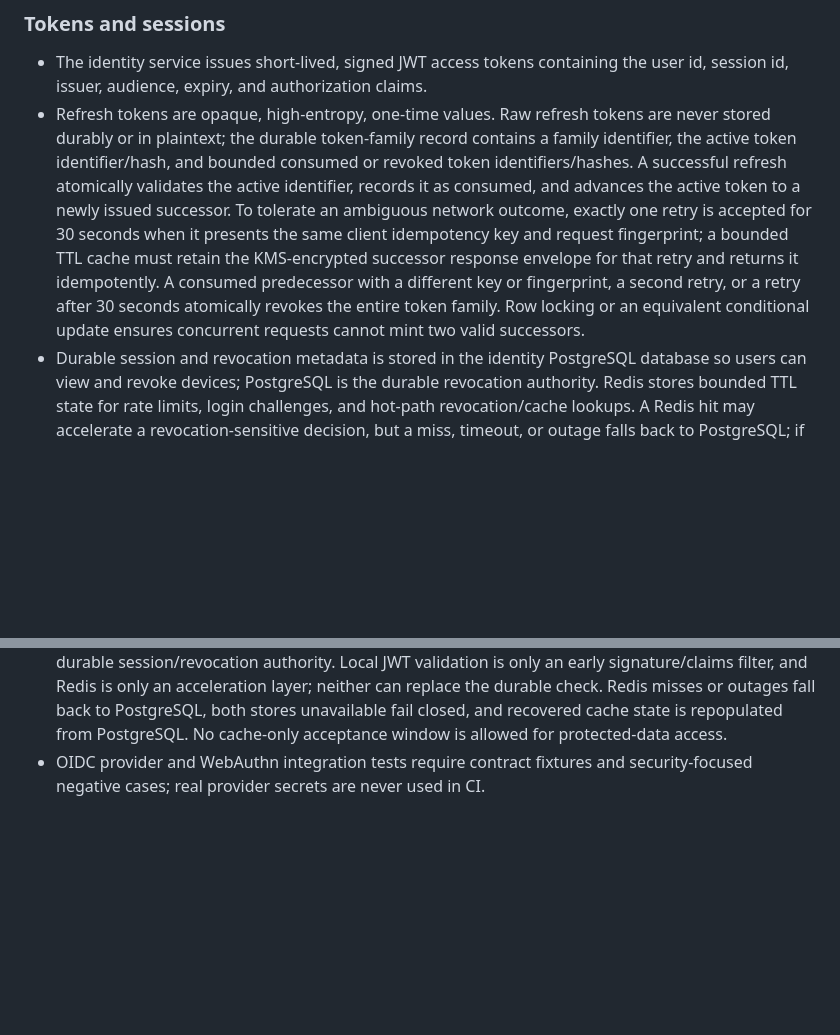
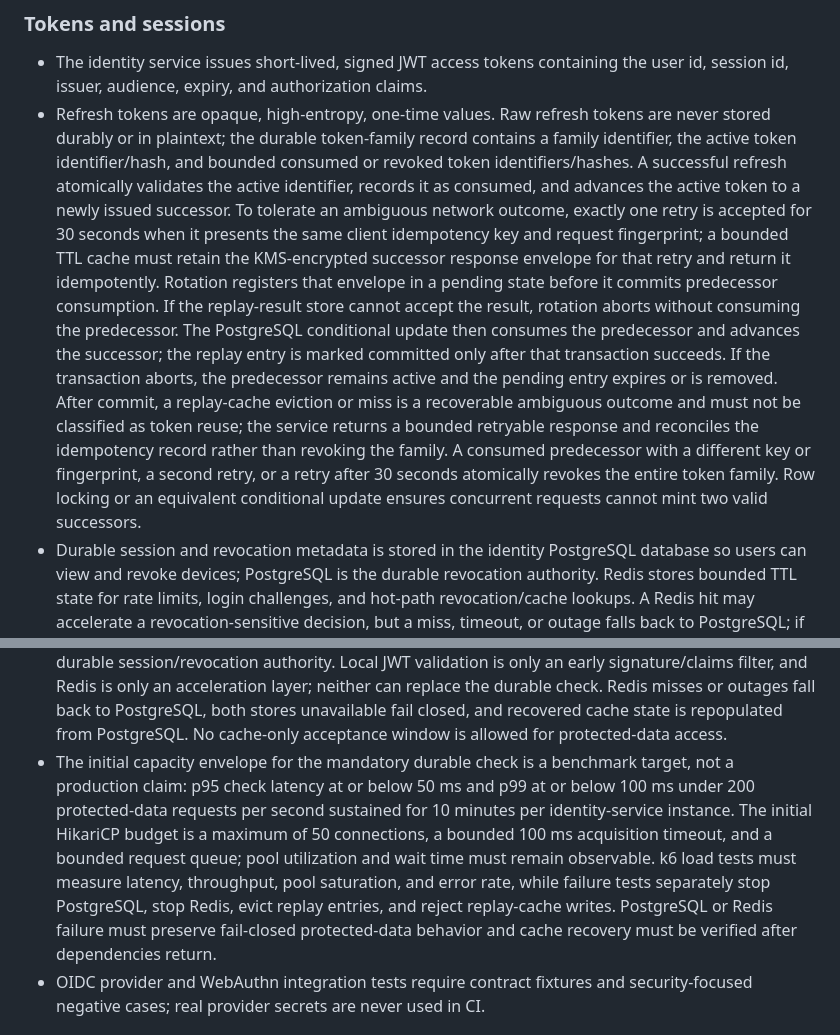
Before and after one commit to tdespenza/lifeos, a Markdown page: docs/adr/ADR-020-use-identity-service-for-multi-mode-authentication-and-session-management.md, 2 parts joined by grey strips. Drawn GitHub-style; blank space fills up the shorter version.

Commit message:
Harden refresh replay and capacity policy

```diff
--- a/docs/adr/ADR-020-use-identity-service-for-multi-mode-authentication-and-session-management.md
+++ b/docs/adr/ADR-020-use-identity-service-for-multi-mode-authentication-and-session-management.md
@@ -83,10 +83,20 @@ metadata.
   outcome, exactly one retry is accepted for 30 seconds when it presents the
   same client idempotency key and request fingerprint; a bounded TTL cache must
   retain the KMS-encrypted successor response envelope for that retry and
-  returns it idempotently. A consumed predecessor with a different key or
-  fingerprint, a second retry, or a retry after 30 seconds atomically revokes
-  the entire token family. Row locking or an equivalent conditional update
-  ensures concurrent requests cannot mint two valid successors.
+  return it idempotently. Rotation registers that envelope in a pending state
+  before it commits predecessor consumption. If the replay-result store cannot
+  accept the result, rotation aborts without consuming the predecessor. The
+  PostgreSQL conditional update then consumes the predecessor and advances the
+  successor; the replay entry is marked committed only after that transaction
+  succeeds. If the transaction aborts, the predecessor remains active and the
+  pending entry expires or is removed. After commit, a replay-cache eviction or
+  miss is a recoverable ambiguous outcome and must not be classified as token
+  reuse; the service returns a bounded retryable response and reconciles the
+  idempotency record rather than revoking the family. A consumed predecessor
+  with a different key or fingerprint, a second retry, or a retry after 30
+  seconds atomically revokes the entire token family. Row locking or an
+  equivalent conditional update ensures concurrent requests cannot mint two
+  valid successors.
 - Durable session and revocation metadata is stored in the identity PostgreSQL
   database so users can view and revoke devices; PostgreSQL is the durable
   revocation authority. Redis stores bounded TTL state for rate limits, login
@@ -132,6 +142,17 @@ where the deployment environment requires it.
   back to PostgreSQL, both stores unavailable fail closed, and recovered cache
   state is repopulated from PostgreSQL. No cache-only acceptance window is
   allowed for protected-data access.
+- The initial capacity envelope for the mandatory durable check is a benchmark
+  target, not a production claim: p95 check latency at or below 50 ms and p99
+  at or below 100 ms under 200 protected-data requests per second sustained for
+  10 minutes per identity-service instance. The initial HikariCP budget is a
+  maximum of 50 connections, a bounded 100 ms acquisition timeout, and a
+  bounded request queue; pool utilization and wait time must remain observable.
+  k6 load tests must measure latency, throughput, pool saturation, and error
+  rate, while failure tests separately stop PostgreSQL, stop Redis, evict replay
+  entries, and reject replay-cache writes. PostgreSQL or Redis failure must
+  preserve fail-closed protected-data behavior and cache recovery must be
+  verified after dependencies return.
 - OIDC provider and WebAuthn integration tests require contract fixtures and
   security-focused negative cases; real provider secrets are never used in CI.
 
```
